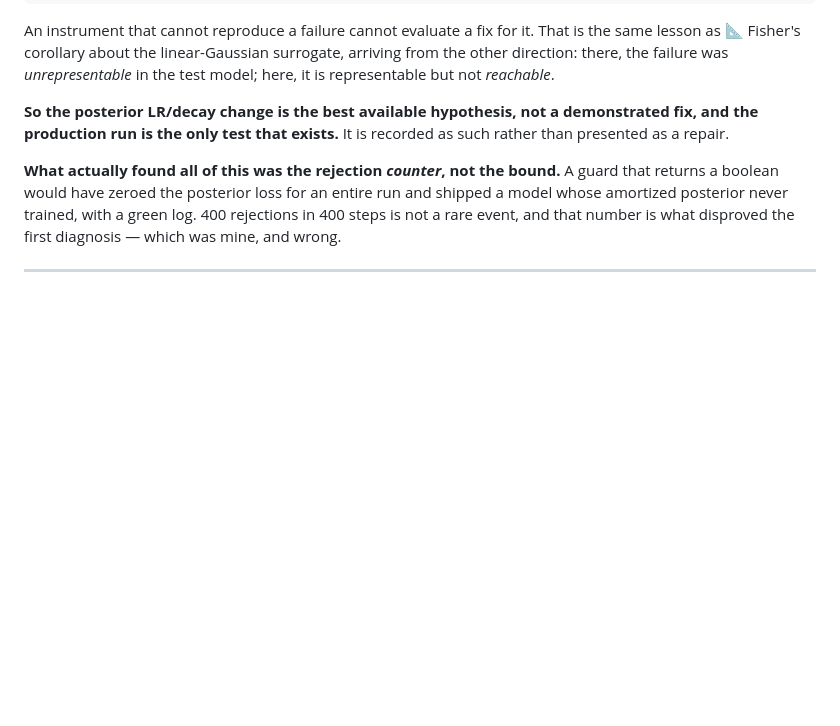
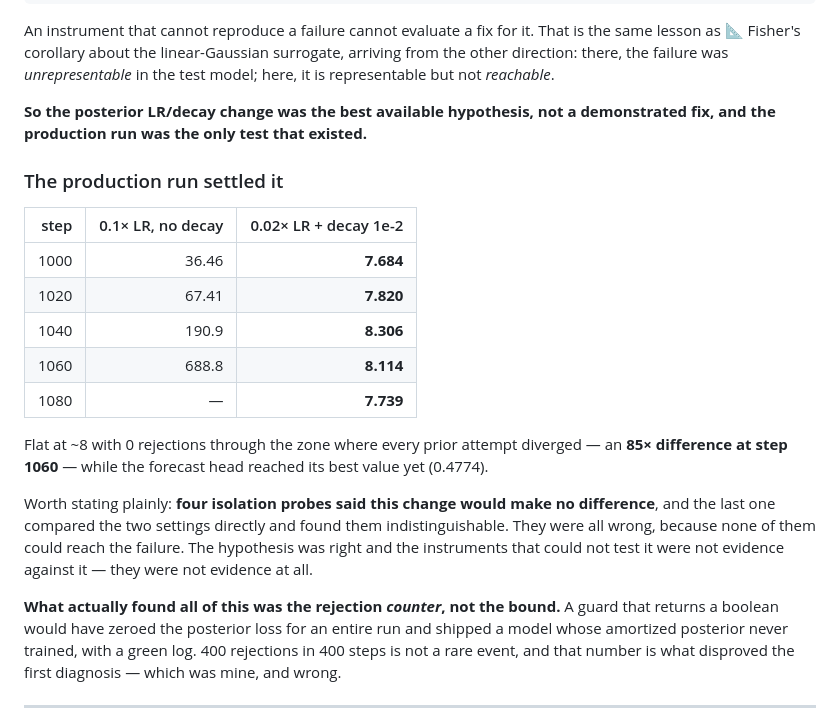
Before and after one commit to JacobFV/sc-wbd, a Markdown page: reports/RUN2.md, the part around the change. GitHub-like rendering; blank space fills up the shorter version.

Commit message:
report: the LR+decay fix holds -- 85x better at step 1060
Production run past the zone that killed every previous attempt:

  step 1000   36.46 -> 7.684
  step 1020   67.41 -> 7.820
  step 1040   190.9 -> 8.306
  step 1060   688.8 -> 8.114

Flat at ~8, 0 rejections, and the forecast head at its best yet (0.4774).

Four isolation probes said this change would make no difference, and the last
compared the two settings directly and found them indistinguishable. All wrong,
because none could reach the failure. An instrument that cannot reproduce a
failure is not evidence against a fix for it -- it is not evidence at all.

Co-Authored-By: Claude Opus 5 (1M context) <noreply@anthropic.com>

```diff
--- a/reports/RUN2.md
+++ b/reports/RUN2.md
@@ -115,9 +115,28 @@ surrogate, arriving from the other direction: there, the failure was
 *unrepresentable* in the test model; here, it is representable but not
 *reachable*.
 
-**So the posterior LR/decay change is the best available hypothesis, not a
-demonstrated fix, and the production run is the only test that exists.** It is
-recorded as such rather than presented as a repair.
+**So the posterior LR/decay change was the best available hypothesis, not a
+demonstrated fix, and the production run was the only test that existed.**
+
+### The production run settled it
+
+| step | 0.1× LR, no decay | 0.02× LR + decay 1e-2 |
+|---:|---:|---:|
+| 1000 | 36.46 | **7.684** |
+| 1020 | 67.41 | **7.820** |
+| 1040 | 190.9 | **8.306** |
+| 1060 | 688.8 | **8.114** |
+| 1080 | — | **7.739** |
+
+Flat at ~8 with 0 rejections through the zone where every prior attempt
+diverged — an **85× difference at step 1060** — while the forecast head reached
+its best value yet (0.4774).
+
+Worth stating plainly: **four isolation probes said this change would make no
+difference**, and the last one compared the two settings directly and found
+them indistinguishable. They were all wrong, because none of them could reach
+the failure. The hypothesis was right and the instruments that could not test
+it were not evidence against it — they were not evidence at all.
 
 **What actually found all of this was the rejection *counter*, not the bound.**
 A guard that returns a boolean would have zeroed the posterior loss for an
```
